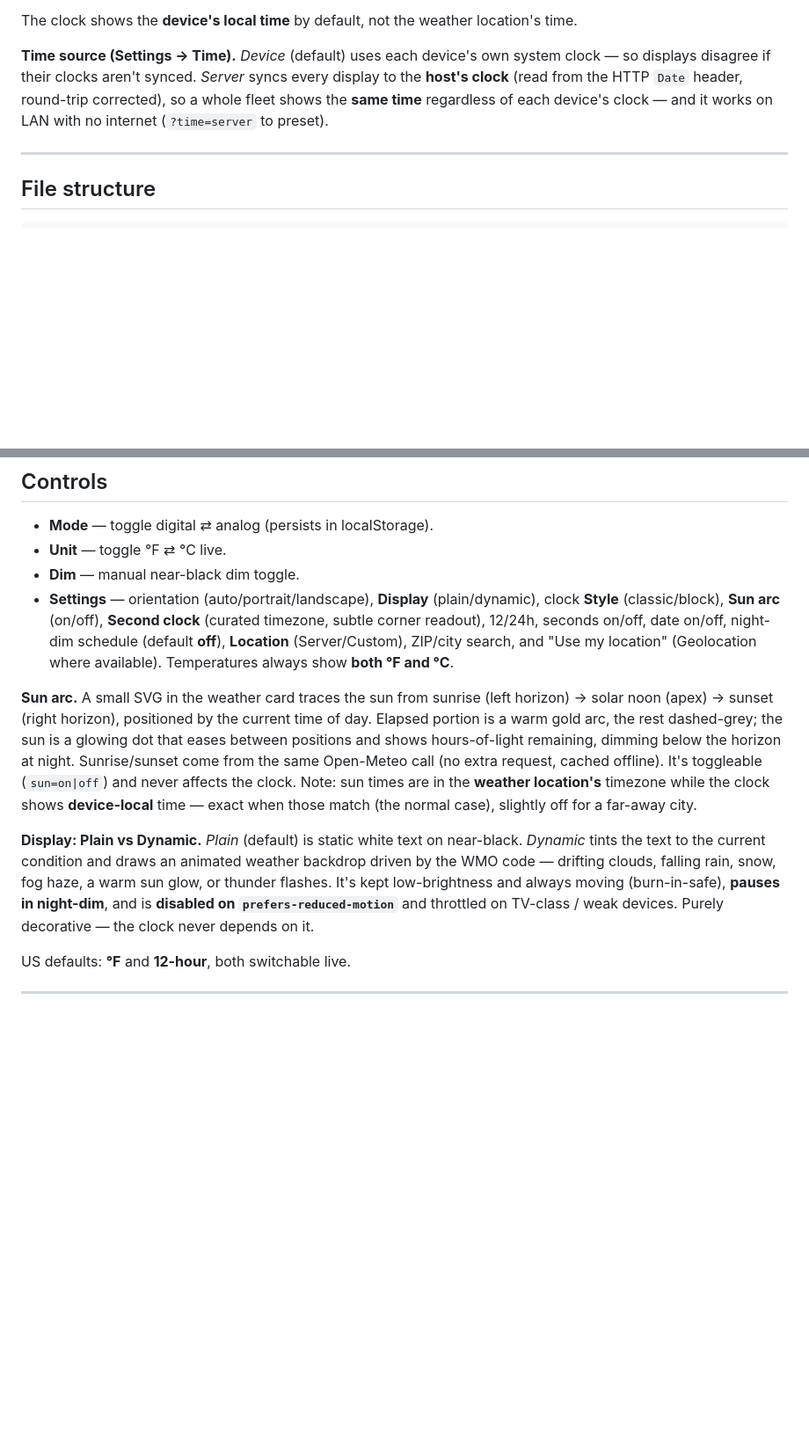
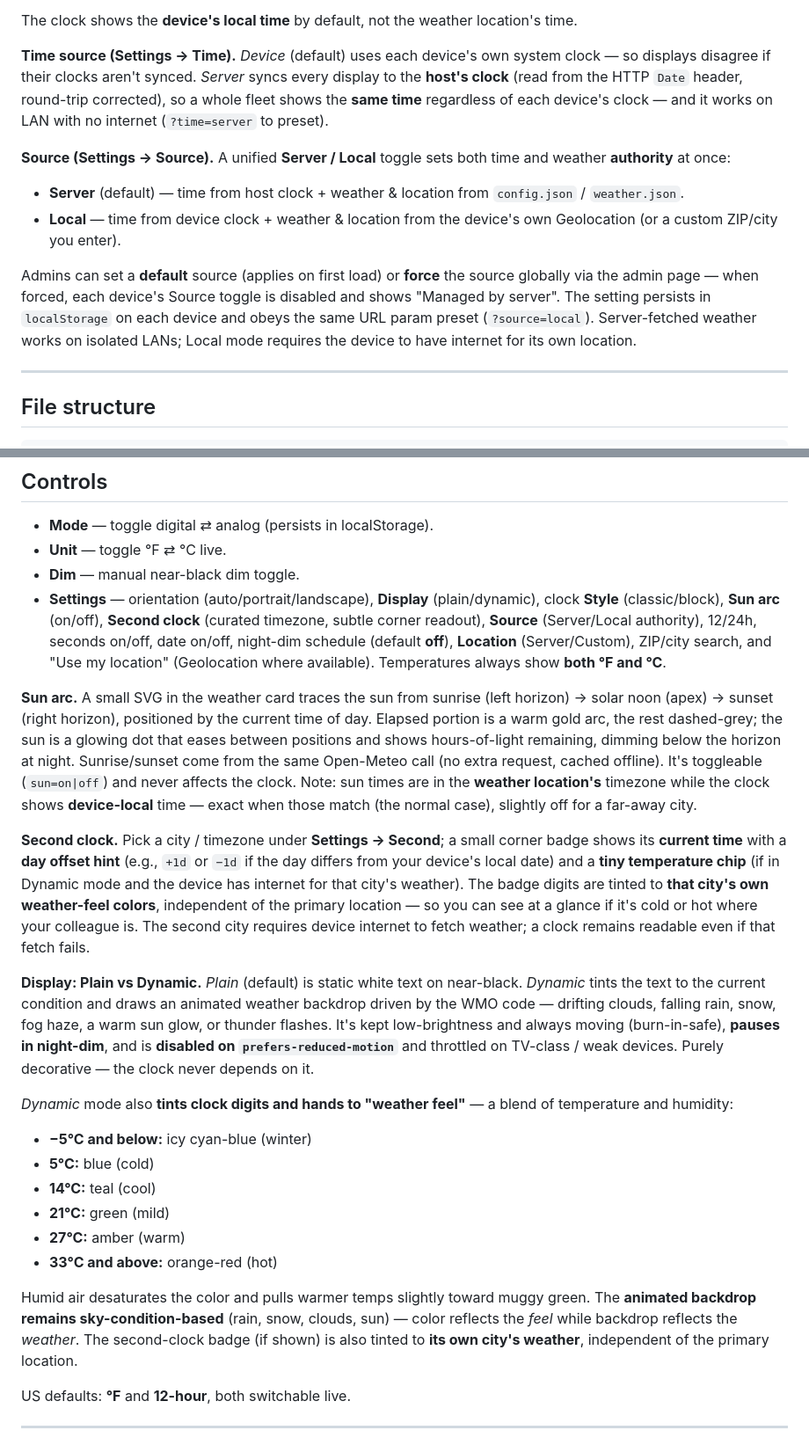
Before and after one commit to chatwithllm/clock-pwa, a Markdown page: README.md, 2 parts joined by grey strips. Shown at 88% size. GitHub-like rendering; blank space fills up the shorter version.

Commit message:
docs: document Source switch, weather-feel colors, second-clock badge

```diff
--- a/README.md
+++ b/README.md
@@ -180,6 +180,18 @@ displays disagree if their clocks aren't synced. *Server* syncs every display to
 (read from the HTTP `Date` header, round-trip corrected), so a whole fleet shows the **same time**
 regardless of each device's clock — and it works on LAN with no internet (`?time=server` to preset).
 
+**Source (Settings → Source).** A unified **Server / Local** toggle sets both time and weather **authority**
+at once:
+- **Server** (default) — time from host clock + weather & location from `config.json` / `weather.json`.
+- **Local** — time from device clock + weather & location from the device's own Geolocation (or a
+  custom ZIP/city you enter).
+
+Admins can set a **default** source (applies on first load) or **force** the source globally via the
+admin page — when forced, each device's Source toggle is disabled and shows "Managed by server". The
+setting persists in `localStorage` on each device and obeys the same URL param preset (`?source=local`).
+Server-fetched weather works on isolated LANs; Local mode requires the device to have internet for its
+own location.
+
 ---
 
 ## File structure
@@ -317,9 +329,9 @@ Interact once and the control band fades in; it auto-hides after ~5 seconds of n
 - **Dim** — manual near-black dim toggle.
 - **Settings** — orientation (auto/portrait/landscape), **Display** (plain/dynamic), clock
   **Style** (classic/block), **Sun arc** (on/off), **Second clock** (curated timezone, subtle
-  corner readout), 12/24h, seconds on/off, date on/off, night-dim schedule (default **off**),
-  **Location** (Server/Custom), ZIP/city search, and "Use my location" (Geolocation where available).
-  Temperatures always show **both °F and °C**.
+  corner readout), **Source** (Server/Local authority), 12/24h, seconds on/off, date on/off,
+  night-dim schedule (default **off**), **Location** (Server/Custom), ZIP/city search, and "Use my
+  location" (Geolocation where available). Temperatures always show **both °F and °C**.
 
 **Sun arc.** A small SVG in the weather card traces the sun from sunrise (left horizon) → solar
 noon (apex) → sunset (right horizon), positioned by the current time of day. Elapsed portion is a
@@ -329,12 +341,34 @@ Open-Meteo call (no extra request, cached offline). It's toggleable (`sun=on|off
 the clock. Note: sun times are in the **weather location's** timezone while the clock shows
 **device-local** time — exact when those match (the normal case), slightly off for a far-away city.
 
+**Second clock.** Pick a city / timezone under **Settings → Second**; a small corner badge shows
+its **current time** with a **day offset hint** (e.g., `+1d` or `−1d` if the day differs from your
+device's local date) and a **tiny temperature chip** (if in Dynamic mode and the device has internet
+for that city's weather). The badge digits are tinted to **that city's own weather-feel colors**,
+independent of the primary location — so you can see at a glance if it's cold or hot where your
+colleague is. The second city requires device internet to fetch weather; a clock remains readable even
+if that fetch fails.
+
 **Display: Plain vs Dynamic.** *Plain* (default) is static white text on near-black. *Dynamic* tints
 the text to the current condition and draws an animated weather backdrop driven by the WMO code —
 drifting clouds, falling rain, snow, fog haze, a warm sun glow, or thunder flashes. It's kept
 low-brightness and always moving (burn-in-safe), **pauses in night-dim**, and is **disabled on
 `prefers-reduced-motion`** and throttled on TV-class / weak devices. Purely decorative — the clock
 never depends on it.
+
+*Dynamic* mode also **tints clock digits and hands to "weather feel"** — a blend of temperature and
+humidity:
+  - **−5°C and below:** icy cyan-blue (winter)
+  - **5°C:** blue (cold)
+  - **14°C:** teal (cool)
+  - **21°C:** green (mild)
+  - **27°C:** amber (warm)
+  - **33°C and above:** orange-red (hot)
+
+Humid air desaturates the color and pulls warmer temps slightly toward muggy green. The **animated
+backdrop remains sky-condition-based** (rain, snow, clouds, sun) — color reflects the *feel* while
+backdrop reflects the *weather*. The second-clock badge (if shown) is also tinted to **its own city's
+weather**, independent of the primary location.
 
 US defaults: **°F** and **12-hour**, both switchable live.
 
```
